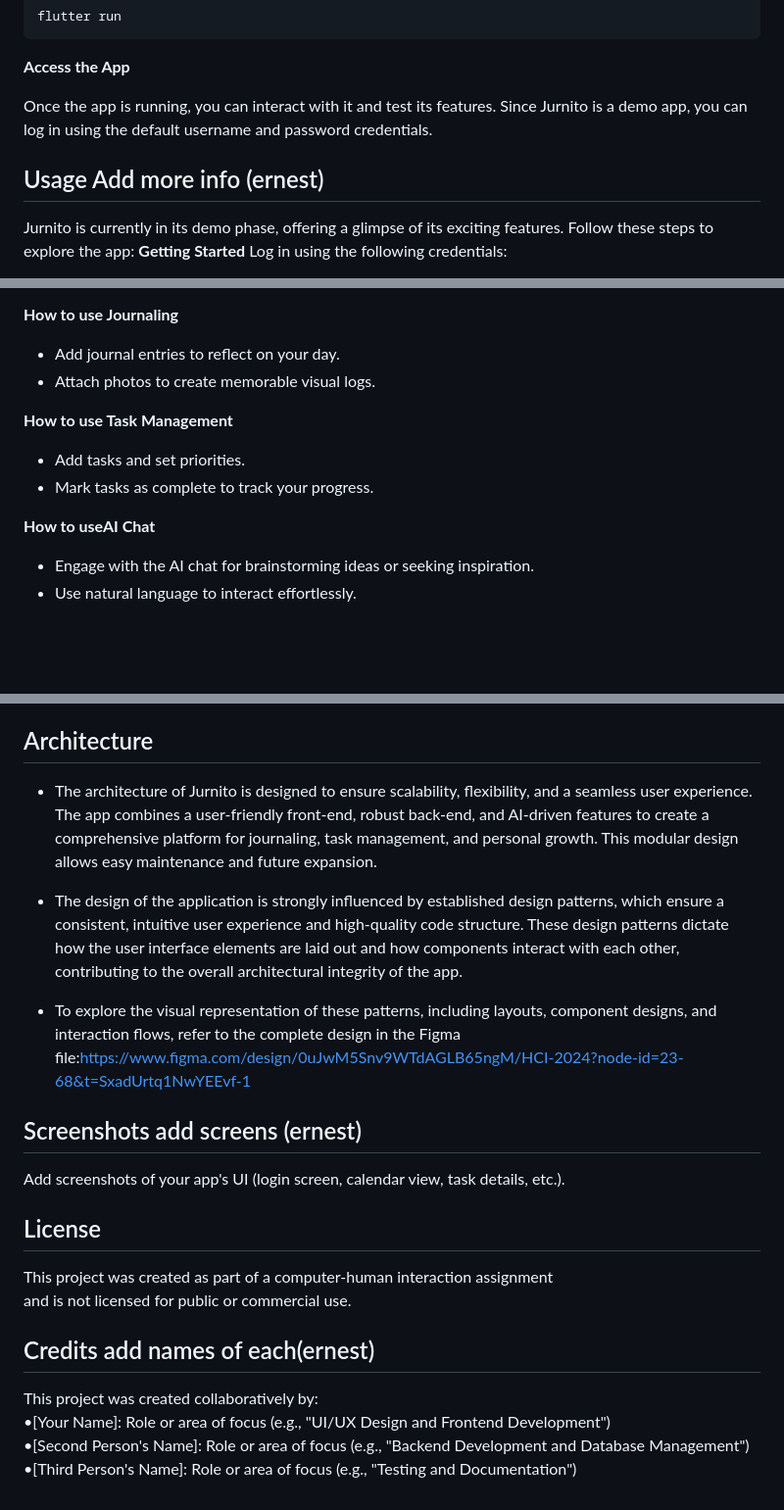
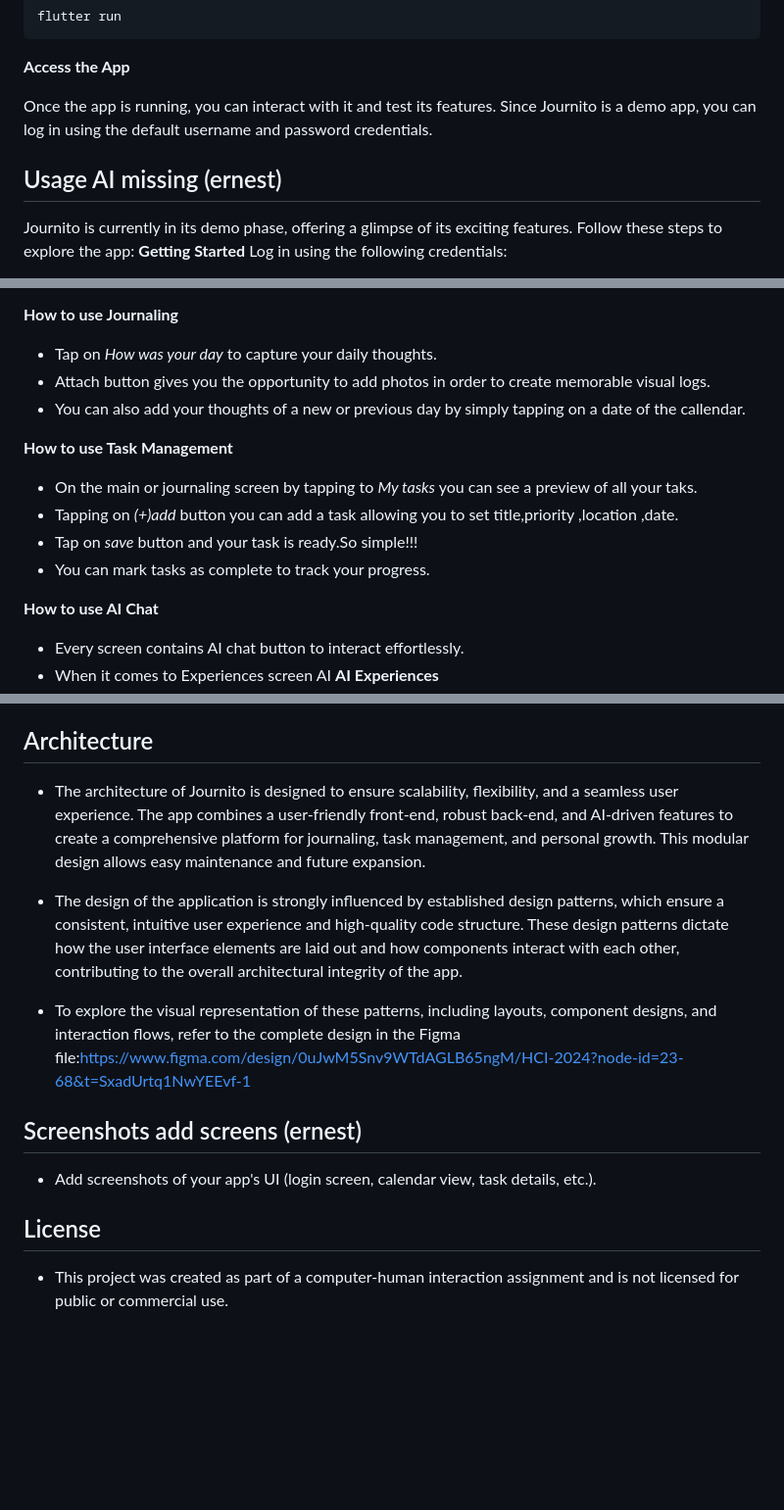
Before and after one commit to mariantaflou/Human-Computer-Interaction-Project-Journito, a Markdown page: README.md, 3 parts joined by grey strips. Shown: that part at 98% size. GitHub-like rendering; blank space fills up the shorter version.

```diff
--- a/README.md
+++ b/README.md
@@ -85,10 +85,10 @@ flutter run
 
 **Access the App**
 
-Once the app is running, you can interact with it and test its features. Since Jurnito is a demo app, you can log in using the default username and password credentials.
+Once the app is running, you can interact with it and test its features. Since Journito is a demo app, you can log in using the default username and password credentials.
 
 
-## Usage   Add more info (ernest)
-Jurnito is currently in its demo phase, offering a glimpse of its exciting features. Follow these steps to explore the app:
+## Usage   AI missing (ernest)
+Journito is currently in its demo phase, offering a glimpse of its exciting features. Follow these steps to explore the app:
 **Getting Started**
 Log in using the following credentials:<br>
@@ -97,14 +97,17 @@ Log in using the following credentials:<br>
 
 **How to use Journaling**
-* Add journal entries to reflect on your day.<br>
-* Attach photos to create memorable visual logs.<br>
+* Tap on *How was your day* to capture your daily thoughts.
+* Attach button gives you the opportunity to add photos in order to create memorable visual logs.
+* You can also add your thoughts of a new or previous day by simply tapping on a date of the callendar.
+
 
 **How to use Task Management**
-* Add tasks and set priorities.<br>
-* Mark tasks as complete to track your progress.<br>
+* On the main or journaling screen by tapping to *My tasks* you can see a preview of all your taks.
+* Tapping on *(+)add* button you can add a task allowing you to set title,priority ,location ,date.
+* Tap on *save* button and your task is ready.So simple!!!
+* You can mark tasks as complete to track your progress.
 
-**How to useAI Chat**
-* Engage with the AI chat for brainstorming ideas or seeking inspiration.<br>
-* Use natural language to interact effortlessly.<br>
-
+**How to use AI Chat**
+* Every screen contains AI chat button to interact effortlessly.
+* When it comes to Experiences screen AI
 **AI Experiences**
@@ -130,7 +136,7 @@ The project uses the following packages:
 
 
 ## Architecture
-* The architecture of Jurnito is designed to ensure scalability, flexibility, and a seamless user experience. The app combines a user-friendly front-end, robust back-end, and AI-driven features to create a comprehensive platform for journaling, task management, and personal growth. This modular design allows easy maintenance and future expansion.
+* The architecture of Journito is designed to ensure scalability, flexibility, and a seamless user experience. The app combines a user-friendly front-end, robust back-end, and AI-driven features to create a comprehensive platform for journaling, task management, and personal growth. This modular design allows easy maintenance and future expansion.
 
 * The design of the application is strongly influenced by established design patterns, which ensure a consistent, intuitive user experience and high-quality code structure. These design patterns dictate how the user interface elements are laid out and how components interact with each other, contributing to the overall architectural integrity of the app.
 
@@ -140,14 +146,8 @@ The project uses the following packages:
 
 
 ## Screenshots add screens (ernest)
-Add screenshots of your app's UI (login screen, calendar view, task details, etc.).
+* Add screenshots of your app's UI (login screen, calendar view, task details, etc.).
 
 
 ## License
-This project was created as part of a computer-human interaction assignment <br>and is not licensed for public or commercial use.
-
-## Credits add names of each(ernest)
-This project was created collaboratively by:<br>
-•[Your Name]: Role or area of focus (e.g., "UI/UX Design and Frontend Development")<br>
-•[Second Person's Name]: Role or area of focus (e.g., "Backend Development and Database Management")<br>
-•[Third Person's Name]: Role or area of focus (e.g., "Testing and Documentation")
+* This project was created as part of a computer-human interaction assignment and is not licensed for public or commercial use.
```
Also changed, not shown: other parts of README.md (+10 -7 lines).
